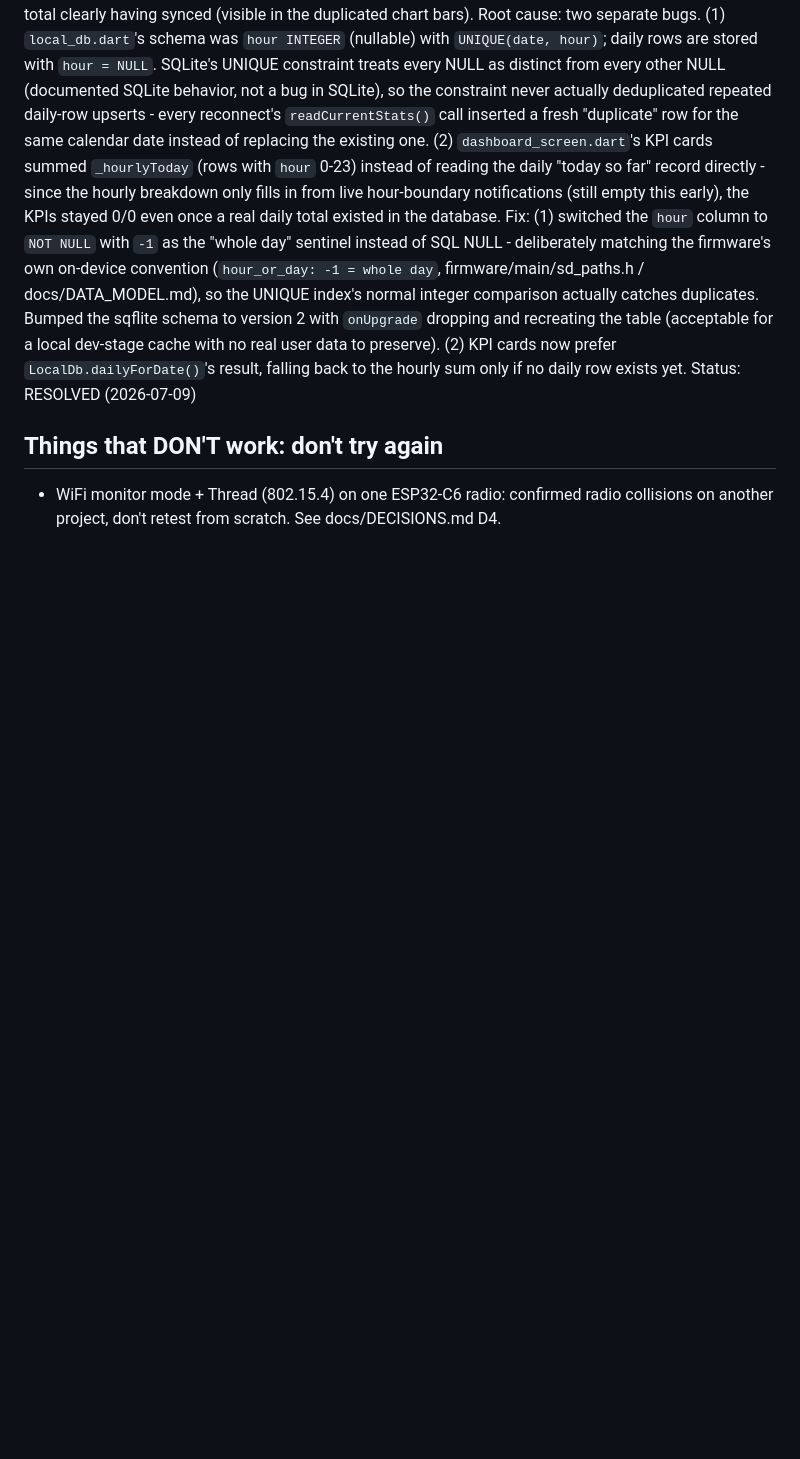
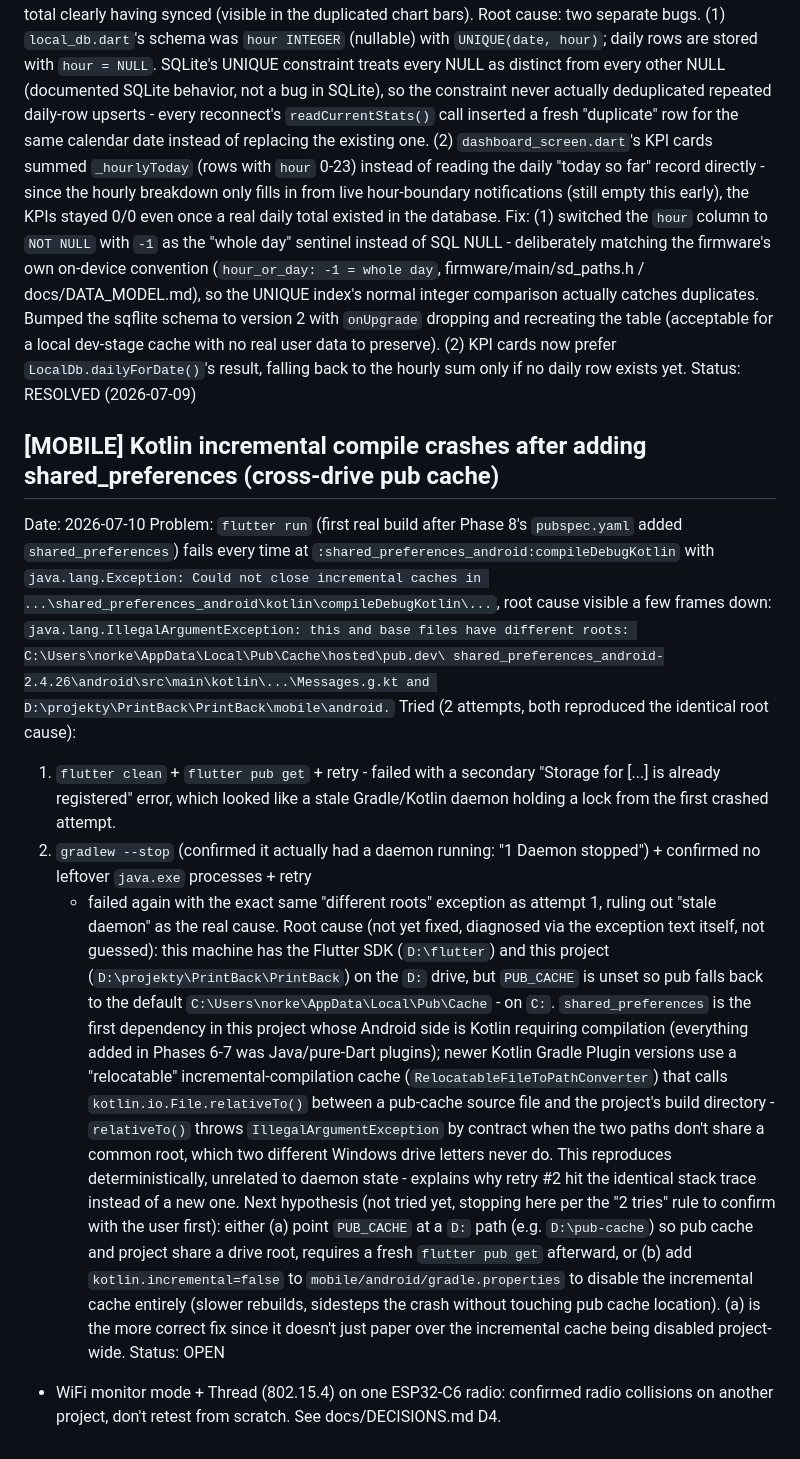
Before and after one commit to n02b3rt/PrintBack, a Markdown page: docs/LEARNINGS.md, the part around the change. Drawn GitHub-style; blank space fills up the shorter version.

Commit message:
document kotlin incremental compile crash on cross-drive pub cache
flutter run fails building shared_preferences_android, root cause is
File.relativeTo() throwing between a C: pub cache and D: project.
stopping to ask before touching PUB_CACHE or gradle.properties.

```diff
--- a/docs/LEARNINGS.md
+++ b/docs/LEARNINGS.md
@@ -430,7 +430,52 @@ preserve). (2) KPI cards now prefer `LocalDb.dailyForDate()`'s result,
 falling back to the hourly sum only if no daily row exists yet.
 Status: RESOLVED (2026-07-09)
 
-## Things that DON'T work: don't try again
+## [MOBILE] Kotlin incremental compile crashes after adding shared_preferences (cross-drive pub cache)
+Date: 2026-07-10
+Problem: `flutter run` (first real build after Phase 8's `pubspec.yaml`
+added `shared_preferences`) fails every time at
+`:shared_preferences_android:compileDebugKotlin` with
+`java.lang.Exception: Could not close incremental caches in
+...\shared_preferences_android\kotlin\compileDebugKotlin\...`, root
+cause visible a few frames down:
+`java.lang.IllegalArgumentException: this and base files have different
+roots: C:\Users\norke\AppData\Local\Pub\Cache\hosted\pub.dev\
+shared_preferences_android-2.4.26\android\src\main\kotlin\...\Messages.g.kt
+and D:\projekty\PrintBack\PrintBack\mobile\android.`
+Tried (2 attempts, both reproduced the identical root cause):
+1. `flutter clean` + `flutter pub get` + retry - failed with a secondary
+   "Storage for [...] is already registered" error, which looked like a
+   stale Gradle/Kotlin daemon holding a lock from the first crashed
+   attempt.
+2. `gradlew --stop` (confirmed it actually had a daemon running: "1
+   Daemon stopped") + confirmed no leftover `java.exe` processes + retry
+   - failed again with the exact same "different roots" exception as
+   attempt 1, ruling out "stale daemon" as the real cause.
+Root cause (not yet fixed, diagnosed via the exception text itself, not
+guessed): this machine has the Flutter SDK (`D:\flutter`) and this
+project (`D:\projekty\PrintBack\PrintBack`) on the `D:` drive, but
+`PUB_CACHE` is unset so pub falls back to the default
+`C:\Users\norke\AppData\Local\Pub\Cache` - on `C:`. `shared_preferences`
+is the first dependency in this project whose Android side is Kotlin
+requiring compilation (everything added in Phases 6-7 was Java/pure-Dart
+plugins); newer Kotlin Gradle Plugin versions use a "relocatable"
+incremental-compilation cache (`RelocatableFileToPathConverter`) that
+calls `kotlin.io.File.relativeTo()` between a pub-cache source file and
+the project's build directory - `relativeTo()` throws
+`IllegalArgumentException` by contract when the two paths don't share a
+common root, which two different Windows drive letters never do. This
+reproduces deterministically, unrelated to daemon state - explains why
+retry #2 hit the identical stack trace instead of a new one.
+Next hypothesis (not tried yet, stopping here per the "2 tries" rule to
+confirm with the user first): either (a) point `PUB_CACHE` at a `D:`
+path (e.g. `D:\pub-cache`) so pub cache and project share a drive root,
+requires a fresh `flutter pub get` afterward, or (b) add
+`kotlin.incremental=false` to `mobile/android/gradle.properties` to
+disable the incremental cache entirely (slower rebuilds, sidesteps the
+crash without touching pub cache location). (a) is the more correct fix
+since it doesn't just paper over the incremental cache being disabled
+project-wide.
+Status: OPEN
 
 - WiFi monitor mode + Thread (802.15.4) on one ESP32-C6 radio: confirmed
   radio collisions on another project, don't retest from scratch. See docs/DECISIONS.md D4.
```
